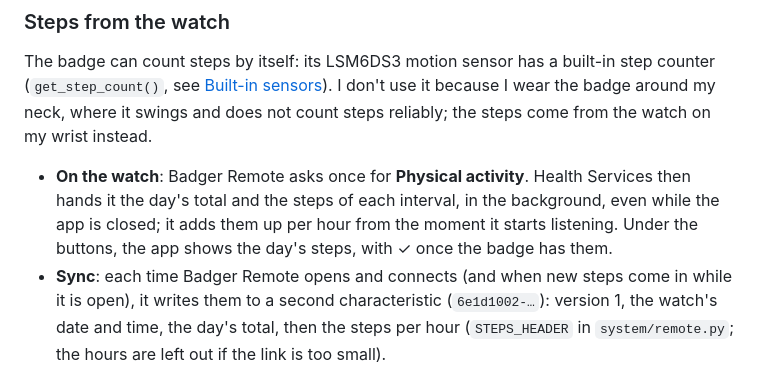
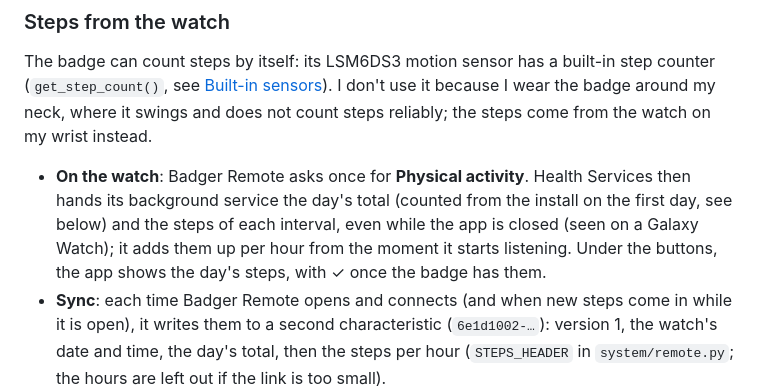
Before and after one commit to Akiyo974/badger, a Markdown page: README.md, the part around one of its changes. Rendered like a GitHub page.

Commit message:
README: what Health Services delivers, as seen on the Galaxy Watch

```diff
--- a/README.md
+++ b/README.md
@@ -178,7 +178,7 @@ The badge has a Qw/ST (Qwiic / STEMMA QT) I²C connector. Badge and Radar look f
 
 The badge can count steps by itself: its LSM6DS3 motion sensor has a built-in step counter (`get_step_count()`, see [Built-in sensors](#built-in-sensors)). I don't use it because I wear the badge around my neck, where it swings and does not count steps reliably; the steps come from the watch on my wrist instead.
 
-- **On the watch**: Badger Remote asks once for **Physical activity**. Health Services then hands it the day's total and the steps of each interval, in the background, even while the app is closed; it adds them up per hour from the moment it starts listening. Under the buttons, the app shows the day's steps, with ✓ once the badge has them.
+- **On the watch**: Badger Remote asks once for **Physical activity**. Health Services then hands its background service the day's total (counted from the install on the first day, see below) and the steps of each interval, even while the app is closed (seen on a Galaxy Watch); it adds them up per hour from the moment it starts listening. Under the buttons, the app shows the day's steps, with ✓ once the badge has them.
 - **Sync**: each time Badger Remote opens and connects (and when new steps come in while it is open), it writes them to a second characteristic (`6e1d1002-…`): version 1, the watch's date and time, the day's total, then the steps per hour (`STEPS_HEADER` in `system/remote.py`; the hours are left out if the link is too small).
 - **On the badge**: `remote.py` saves the last steps received in `/state/watch_steps` with the watch's date and sync time. They stay there across reboots until the next sync.
 - **Pedometer**: big number of the day's steps, "GitHub Universe '26 · Day 1" or "Day 2" (from the watch's date, Universe being on October 28–29, 2026; other days show the date, e.g. "Oct 30"), one square per hour recorded by the watch (the brighter, the more steps), distance (0.75 m per step), progress to the goal (`STEPS_GOAL` in `secrets.py`, 6,000 by default) and the sync time. Without an hourly history, it shows "synced 14:32 from Galaxy Watch" instead of the squares.
```
Also changed, not shown: other parts of README.md (+1 -1 lines).
